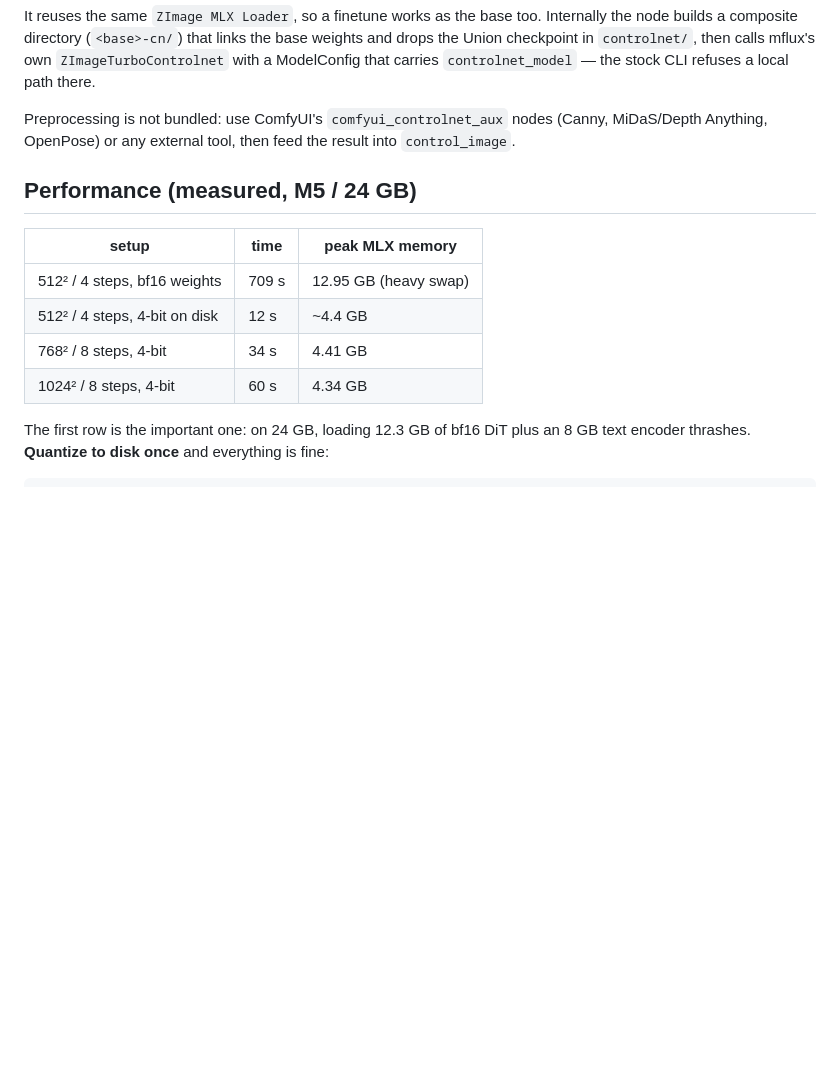
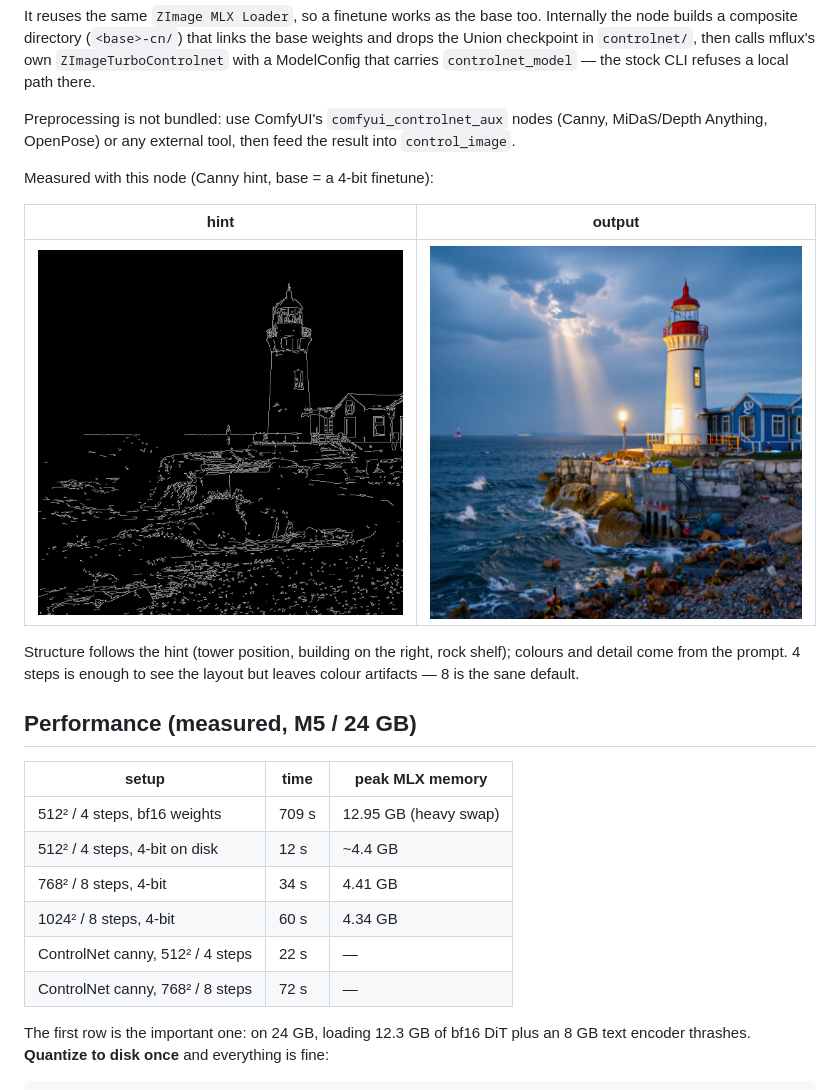
Before and after one commit to jamesjiang8280/comfyui-zimageturbo-mlx, a Markdown page: README.md, the part around the change. Drawn GitHub-style; pictures changed too: samples/sample_controlnet_canny_768.png (added), samples/sample_controlnet_canny_hint.png (added); blank space fills up the shorter version.

Commit message:
docs: controlnet samples + timings

```diff
--- a/README.md
+++ b/README.md
@@ -156,6 +156,16 @@ carries `controlnet_model` — the stock CLI refuses a local path there.
 Preprocessing is not bundled: use ComfyUI's `comfyui_controlnet_aux` nodes (Canny, MiDaS/Depth
 Anything, OpenPose) or any external tool, then feed the result into `control_image`.
 
+Measured with this node (Canny hint, base = a 4-bit finetune):
+
+| hint | output |
+|---|---|
+| ![hint](samples/sample_controlnet_canny_hint.png) | ![out](samples/sample_controlnet_canny_768.png) |
+
+Structure follows the hint (tower position, building on the right, rock shelf); colours and detail
+come from the prompt. 4 steps is enough to see the layout but leaves colour artifacts — 8 is the
+sane default.
+
 ## Performance (measured, M5 / 24 GB)
 
 | setup | time | peak MLX memory |
@@ -164,6 +174,8 @@ Anything, OpenPose) or any external tool, then feed the result into `control_ima
 | 512² / 4 steps, 4-bit on disk | 12 s | ~4.4 GB |
 | 768² / 8 steps, 4-bit | 34 s | 4.41 GB |
 | 1024² / 8 steps, 4-bit | 60 s | 4.34 GB |
+| ControlNet canny, 512² / 4 steps | 22 s | — |
+| ControlNet canny, 768² / 8 steps | 72 s | — |
 
 The first row is the important one: on 24 GB, loading 12.3 GB of bf16 DiT plus an 8 GB text encoder
 thrashes. **Quantize to disk once** and everything is fine:
```
